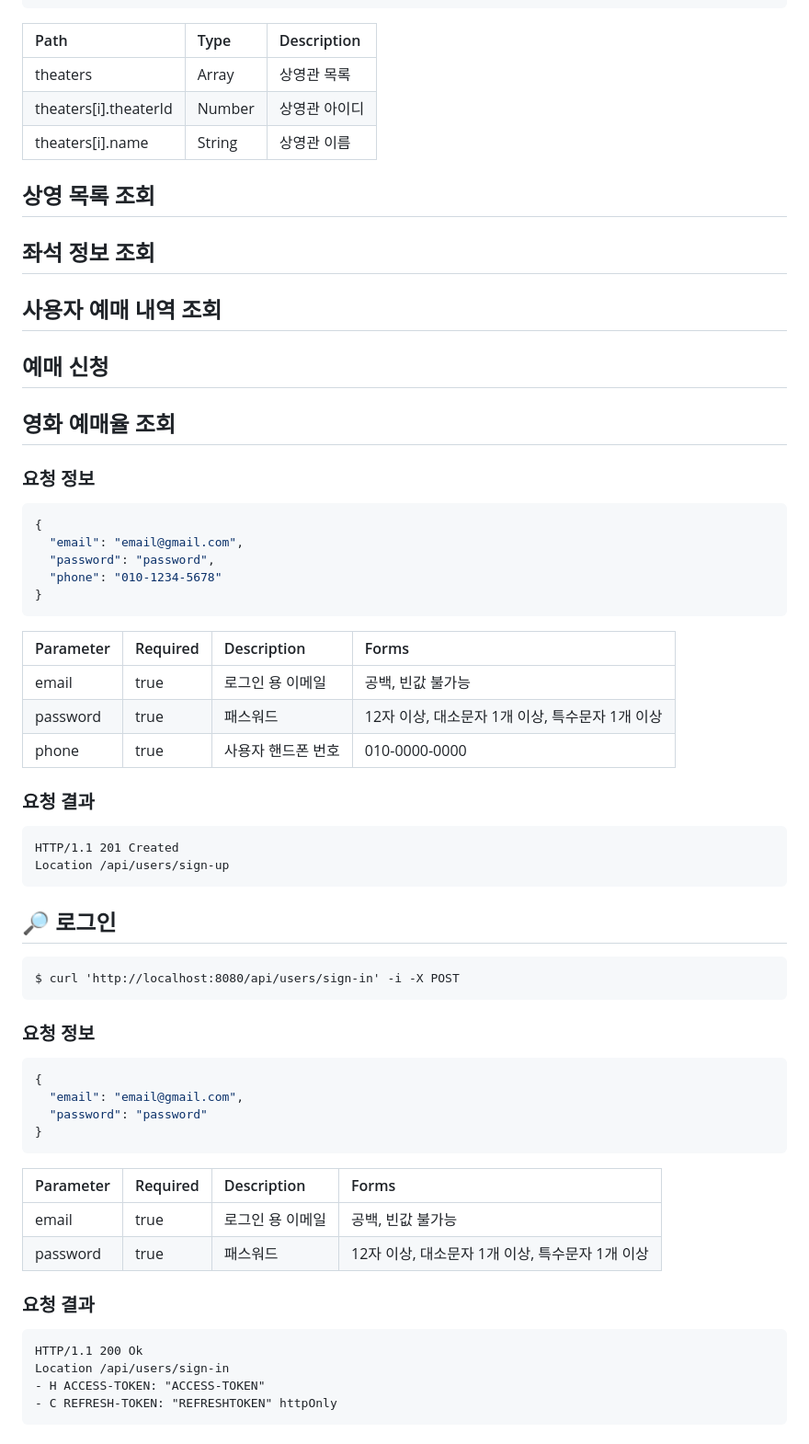
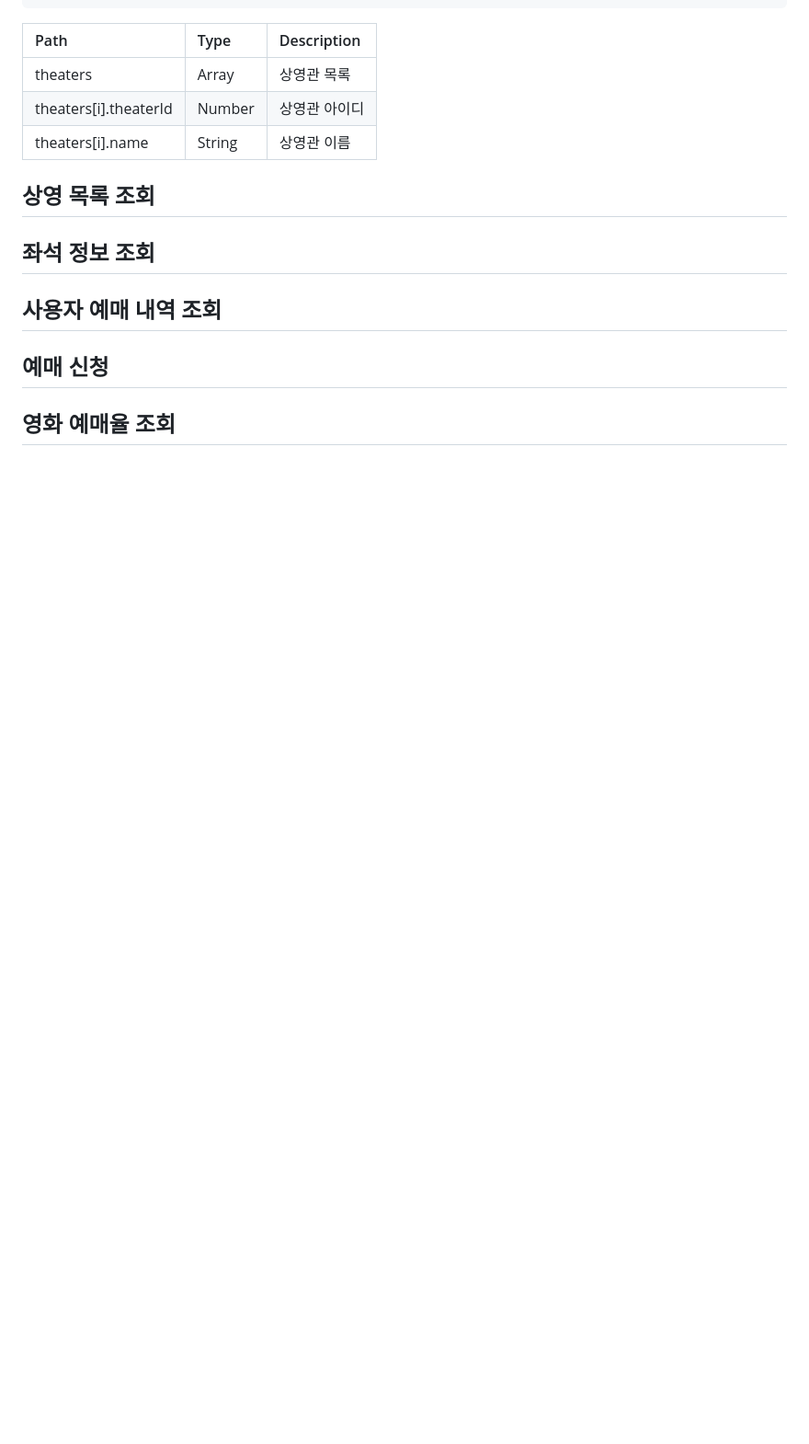
Before and after one commit to dev-graft-scenario/dg-cinema-scenario, a Markdown page: api-docs/reservation/README.md, the part around the change. Shown at 92% size. GitHub-like rendering; blank space fills up the shorter version.

````diff
--- a/api-docs/reservation/README.md
+++ b/api-docs/reservation/README.md
@@ -142,55 +142,3 @@ GET /api/theaters
 ## 예매 신청
 
 ## 영화 예매율 조회
-
-
-
-### **요청 정보**
-```json
-{
-  "email": "email@gmail.com",
-  "password": "password",
-  "phone": "010-1234-5678"
-}
-```
-
-| Parameter | Required | Description | Forms                          |
-|:----------|:---------|:------------|:-------------------------------|
-| email     | true     | 로그인 용 이메일   | 공백, 빈값 불가능                     |
-| password  | true     | 패스워드        | 12자 이상, 대소문자 1개 이상, 특수문자 1개 이상 |
-| phone     | true     | 사용자 핸드폰 번호  | 010-0000-0000                  |
-
-### **요청 결과**
-
-```
-HTTP/1.1 201 Created
-Location /api/users/sign-up
-```
-
-## 🔎 로그인
-
-```
-$ curl 'http://localhost:8080/api/users/sign-in' -i -X POST
-```
-
-### **요청 정보**
-```json
-{
-  "email": "email@gmail.com",
-  "password": "password"
-}
-```
-
-| Parameter | Required | Description | Forms                          |
-|:----------|:---------|:------------|:-------------------------------|
-| email     | true     | 로그인 용 이메일   | 공백, 빈값 불가능                     |
-| password  | true     | 패스워드        | 12자 이상, 대소문자 1개 이상, 특수문자 1개 이상 |
-
-### **요청 결과**
-
-```
-HTTP/1.1 200 Ok
-Location /api/users/sign-in
-- H ACCESS-TOKEN: "ACCESS-TOKEN"
-- C REFRESH-TOKEN: "REFRESHTOKEN" httpOnly
-```
````
Also changed, not shown: API-SPEC.md (deleted, +0 -59 lines).
